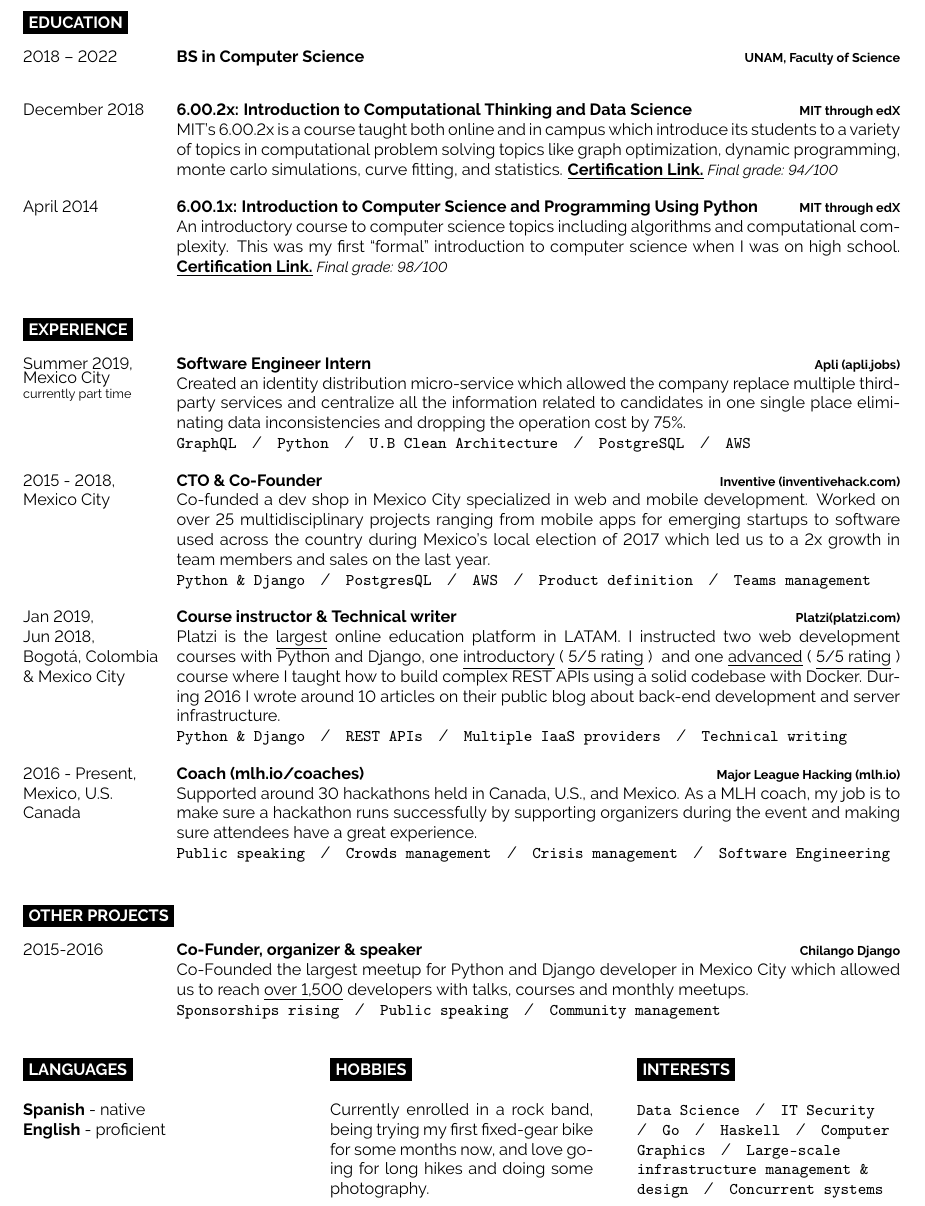
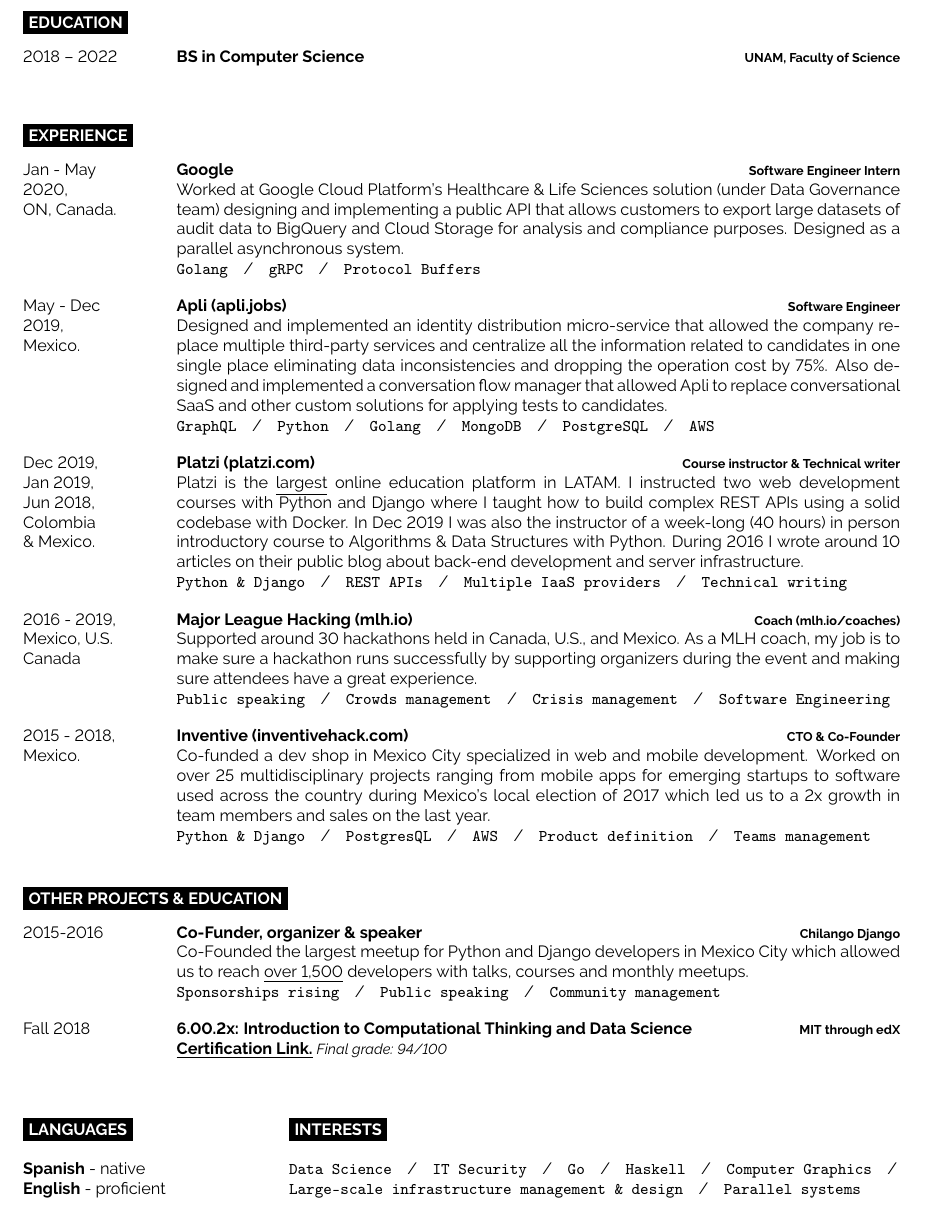
Before and after one commit to aaly/cv-1, a LaTeX CV (cv.tex): part of the page, cut so that both start at the same text. Compiled offline with pdfLaTeX.

Commit message:
Added Google, re-ordered content

```diff
--- a/cv.tex
+++ b/cv.tex
@@ -37,16 +37,6 @@
         {BS in Computer Science}
         {UNAM, Faculty of Science}
         {}
-    \entry
-        {December 2018}
-        {6.00.2x: Introduction to Computational Thinking and Data Science}
-        {MIT through edX}
-        {MIT's {\href{https://www.edx.org/course/introduction-to-computational-thinking-and-data-science-2}{6.00.2x}} is a course taught both online and in campus which introduce its students to a variety of topics in computational problem solving topics like graph optimization, dynamic programming, monte carlo simulations, curve fitting, and statistics. {\href{https://courses.edx.org/certificates/44a472b535354c15b494ac70b98af436}{\textbf{\underline{Certification Link.}}}} \textit{\small{Final grade: 94/100}}}
-    \entry
-        {April 2014}
-        {6.00.1x: Introduction to Computer Science and Programming Using Python}
-        {MIT through edX}
-        {An introductory course to computer science topics including algorithms and computational complexity. This was my first ``formal'' introduction to computer science when I was on high school. {\href{https://verify.edx.org/cert/7392793dde3e4537911d04e6ffc0b3f5}{\textbf{\underline{Certification Link.}}}} \textit{\small{Final grade: 98/100}}}
 \end{entrylist}
 
 
@@ -56,30 +46,84 @@
 \begin{entrylist}
     \entry
         {
-            Summer 2019,\\
-            Mexico City\\
-            \footnotesize{currently part time}
+            Jan - May\\
+            2020, \\
+            ON, Canada.\\
         }
+        {Google}
         {Software Engineer Intern}
+        {
+            Worked at Google Cloud Platform's Healthcare \& Life Sciences solution (under Data Governance team)
+            designing and implementing a public API that allows customers to export large datasets
+            of audit data to BigQuery and Cloud Storage for analysis and compliance purposes.
+            Designed as a parallel asynchronous system.\\
+                \texttt{Golang}\slashsep
+                \texttt{gRPC}\slashsep
+                \texttt{Protocol Buffers}
+        }
+    \entry
+        {
+            May - Dec\\
+            2019, \\
+            Mexico.\\
+        }
         {Apli (apli.jobs)}
+        {Software Engineer}
         {
-            Created an identity distribution micro-service which allowed the
+            Designed and implemented an identity distribution micro-service that allowed the
             company replace multiple third-party services and centralize all the
             information related to candidates in one single place eliminating data
-            inconsistencies and dropping the operation cost by 75\%.\\
+            inconsistencies and dropping the operation cost by 75\%. Also designed and implemented
+            a conversation flow manager that allowed Apli to replace conversational SaaS and other
+            custom solutions for applying tests to candidates.\\
                 \texttt{GraphQL}\slashsep
                 \texttt{Python}\slashsep
-                \texttt{U.B Clean Architecture}\slashsep
+                \texttt{Golang}\slashsep
+                \texttt{MongoDB}\slashsep
                 \texttt{PostgreSQL}\slashsep
                 \texttt{AWS}
         }
     \entry
         {
+            Dec 2019,\\
+            Jan 2019,\\
+            Jun 2018,\\
+            Colombia\\ \& Mexico.
+        }
+        {Platzi (platzi.com)}
+        {Course instructor \& Technical writer}
+        {
+            Platzi is the {\href{https://thenextweb.com/insider/2015/03/23/how-platzi-bootstrapped-its-way-into-y-combinator-to-build-the-future-of-education/}{\underline{largest}}}
+            online education platform in LATAM. I instructed two web development courses with Python
+            and Django where I taught how to build complex REST APIs using a solid codebase with Docker.
+            In Dec 2019 I was also the instructor of a week-long (40 hours) in person introductory
+            course to Algorithms \& Data Structures with Python. During 2016 I wrote around 10
+            articles on their public blog about back-end development and server infrastructure. \\
+                \texttt{Python \& Django}\slashsep
+                \texttt{REST APIs}\slashsep
+                \texttt{Multiple IaaS providers}\slashsep
+                \texttt{Technical writing}
+        }
+    \entry
+        {2016 - 2019, \\Mexico, U.S.\\Canada}
+        {Major League Hacking (mlh.io)}
+        {Coach (mlh.io/coaches)}
+        {
+            Supported around 30 hackathons held in Canada, U.S., and Mexico. As
+            a MLH coach, my job is to make sure a hackathon runs successfully by supporting
+            organizers during the event and making sure attendees have a great experience.\\
+                \texttt{Public speaking}\slashsep
+                \texttt{Crowds management}\slashsep
+                \texttt{Crisis management}\slashsep
+                \texttt{Software Engineering}
+        }
+    \entry
+        {
             2015 - 2018,\\
-            Mexico City\\
+            Mexico.\\
         }
+        {Inventive (inventivehack.com)}
         {CTO \& Co-Founder}
-        {Inventive (inventivehack.com)}
         {
             Co-funded a dev shop in Mexico City specialized in web and mobile development.
             Worked on over 25 multidisciplinary projects ranging from mobile apps for
@@ -91,51 +135,10 @@
                 \texttt{Product definition}\slashsep
                 \texttt{Teams management}
         }
-    \entry
-        {
-            Jan 2019,\\
-            Jun 2018,\\
-            Bogotá, Colombia\\ \& Mexico City
-        }
-        {Course instructor \& Technical writer}
-        {Platzi(platzi.com)}
-        {
-            Platzi is the {\href{https://thenextweb.com/insider/2015/03/23/how-platzi-bootstrapped-its-way-into-y-combinator-to-build-the-future-of-education/}{\underline{largest}}}
-            online education platform in LATAM. I instructed two web development courses with Python and Django, one
-            {\href{https://platzi.com/cursos/django/}{\underline{introductory} (
-                \underline{{\href{https://platzi.com/cursos/django/opiniones/1/}{5/5 rating}}}
-                )
-            }}
-            and one
-            {\href{https://platzi.com/cursos/django-avanzado/}{\underline{advanced}} (
-                \underline{{\href{https://platzi.com/cursos/django-avanzado/opiniones/1/}{5/5 rating}}}
-                )
-            }
-            course where I taught how to build complex REST APIs using a solid codebase with Docker.
-            During 2016 I wrote around 10 articles on their public blog about back-end development and
-            server infrastructure.\\
-                \texttt{Python \& Django}\slashsep
-                \texttt{REST APIs}\slashsep
-                \texttt{Multiple IaaS providers}\slashsep
-                \texttt{Technical writing}
-        }
-    \entry
-        {2016 - Present, \\Mexico, U.S.\\Canada}
-        {Coach (mlh.io/coaches)}
-        {Major League Hacking (mlh.io)}
-        {
-            Supported around 30 hackathons held in Canada, U.S., and Mexico. As
-            a MLH coach, my job is to make sure a hackathon runs successfully by supporting
-            organizers during the event and making sure attendees have a great experience.\\
-                \texttt{Public speaking}\slashsep
-                \texttt{Crowds management}\slashsep
-                \texttt{Crisis management}\slashsep
-                \texttt{Software Engineering}
-        }
 \end{entrylist}
 
 % ---------------------------------- Experience --------------------------------
-\cvsect{Other projects}
+\cvsect{Other projects \& Education}
 
 \begin{entrylist}
     \entry
@@ -143,7 +146,7 @@
         {Co-Funder, organizer \& speaker}
         {Chilango Django}
         {
-            Co-Founded the largest meetup for Python and Django developer in Mexico
+            Co-Founded the largest meetup for Python and Django developers in Mexico
             City which allowed us to reach
             {\href{https://meetup.com/Chilango-Django/}{\underline{over 1,500}}}
             developers with talks, courses and monthly meetups.\\
@@ -151,6 +154,12 @@
                 \texttt{Public speaking}\slashsep
                 \texttt{Community management}
         }
+    \entry
+        {Fall 2018}
+        {6.00.2x: Introduction to Computational Thinking and Data Science}
+        {MIT through edX}
+        {{\href{https://courses.edx.org/certificates/44a472b535354c15b494ac70b98af436}{\textbf{\underline{Certification Link.}}}} \textit{\small{Final grade: 94/100}}} \\
+
 \end{entrylist}
 
 % -------------------------------- Additional info -----------------------------
@@ -164,17 +173,7 @@
     \textbf{English} - proficient
 \end{minipage}
 \hfill
-\begin{minipage}[t]{0.3\textwidth}
-    \vspace{-\baselineskip}
-
-    \cvsect{Hobbies}
-
-    Currently enrolled in a rock band, being trying my first fixed-gear bike for
-    some months now, and love going for long hikes and
-    doing some photography.
-\end{minipage}
-\hfill
-\begin{minipage}[t]{0.3\textwidth}
+\begin{minipage}[t]{0.8\textwidth}
     \vspace{-\baselineskip}
 
     \cvsect{Interests}
@@ -185,7 +184,7 @@
     \texttt{Haskell}\slashsep
     \texttt{Computer Graphics}\slashsep
     \texttt{Large-scale infrastructure management \& design}\slashsep
-    \texttt{Concurrent systems}
+    \texttt{Parallel systems}
 \end{minipage}
 
 %----------------------------------------------------------------------------------------
```
Also changed, not shown: cv.pdf.
